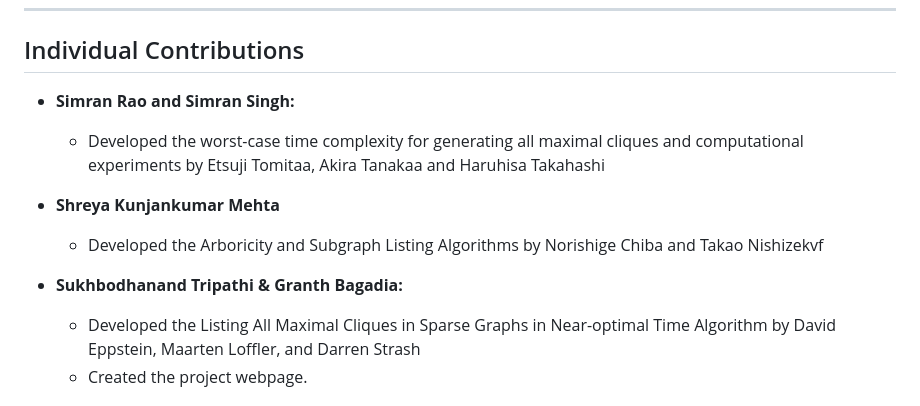
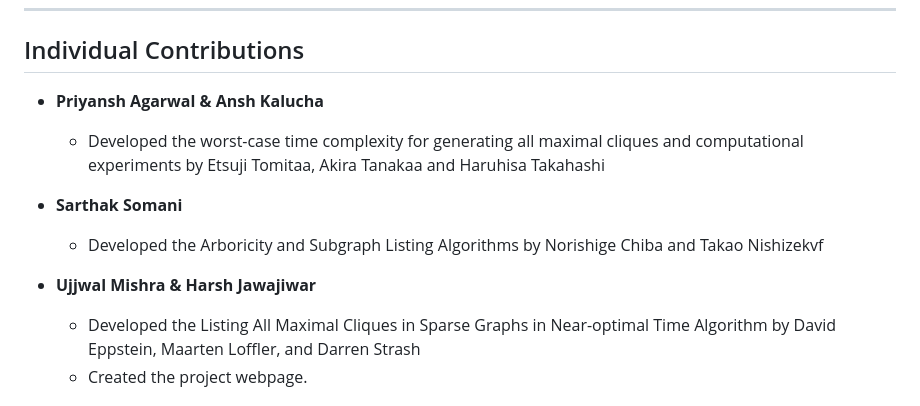
Before and after one commit to priyanshagcodes/daa_assign_1, a Markdown page: README.md, the part around the change. GitHub-like rendering.

```diff
--- a/README.md
+++ b/README.md
@@ -97,13 +97,13 @@ Three graph algorithms' C/C++ implementations are included in this repository, a
 
 ## Individual Contributions
 
-- **Simran Rao and Simran Singh:**
+- **Priyansh Agarwal & Ansh Kalucha**
   - Developed the worst-case time complexity for generating all maximal cliques and computational experiments by Etsuji Tomitaa, Akira Tanakaa and Haruhisa Takahashi
 
-- **Shreya Kunjankumar Mehta**
+- **Sarthak Somani**
   - Developed the Arboricity and Subgraph Listing Algorithms by Norishige Chiba and Takao Nishizekvf
 
-- **Sukhbodhanand Tripathi & Granth Bagadia:**
+- **Ujjwal Mishra & Harsh Jawajiwar**
   - Developed the Listing All Maximal Cliques in Sparse Graphs in Near-optimal Time Algorithm by David Eppstein, Maarten Loffler, and Darren Strash
   - Created the project webpage.
 ## 1. Chiba Implementation
```
